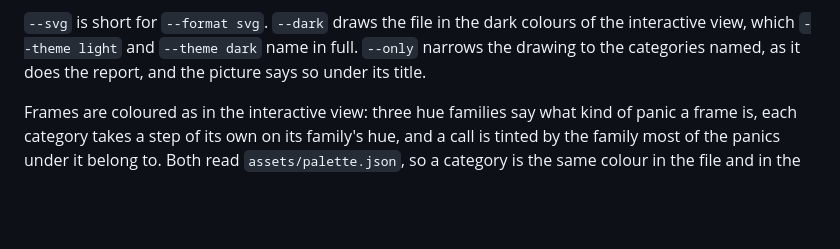
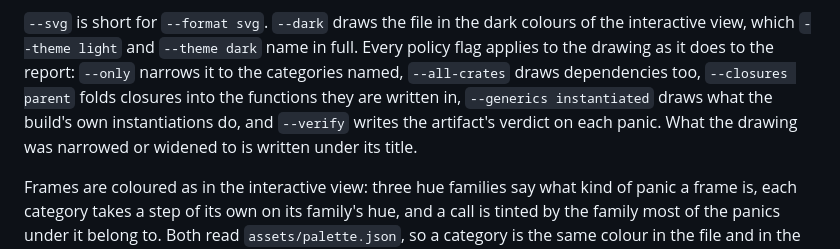
Before and after one commit to fereidani/panicgraph, a Markdown page: README.md, the part around the change. GitHub-like rendering; blank space fills up the shorter version.

Commit message:
docs: say every policy flag applies to the drawing as it does to the report

```diff
--- a/README.md
+++ b/README.md
@@ -322,8 +322,13 @@ alone.
 
 `--svg` is short for `--format svg`. `--dark` draws the file in the dark
 colours of the interactive view, which `--theme light` and `--theme dark`
-name in full. `--only` narrows the drawing to the categories named, as it
-does the report, and the picture says so under its title.
+name in full. Every policy flag applies to the drawing as it does to the
+report: `--only` narrows it to the categories named, `--all-crates` draws
+dependencies too, `--closures parent` folds closures into the functions
+they are written in, `--generics instantiated` draws what the build's own
+instantiations do, and `--verify` writes the artifact's verdict on each
+panic. What the drawing was narrowed or widened to is written under its
+title.
 
 Frames are coloured as in the interactive view: three hue families say what
 kind of panic a frame is, each category takes a step of its own on its
```
